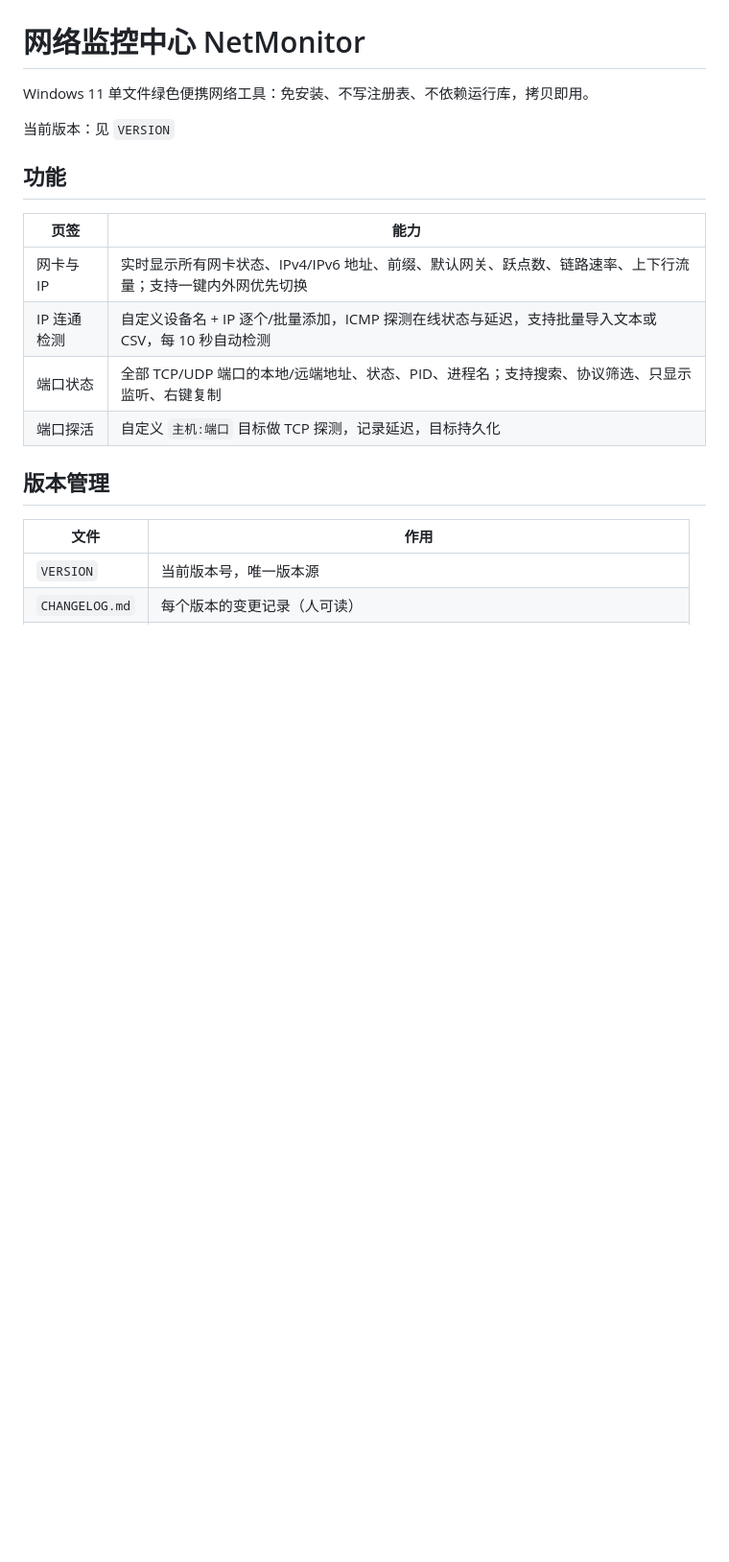
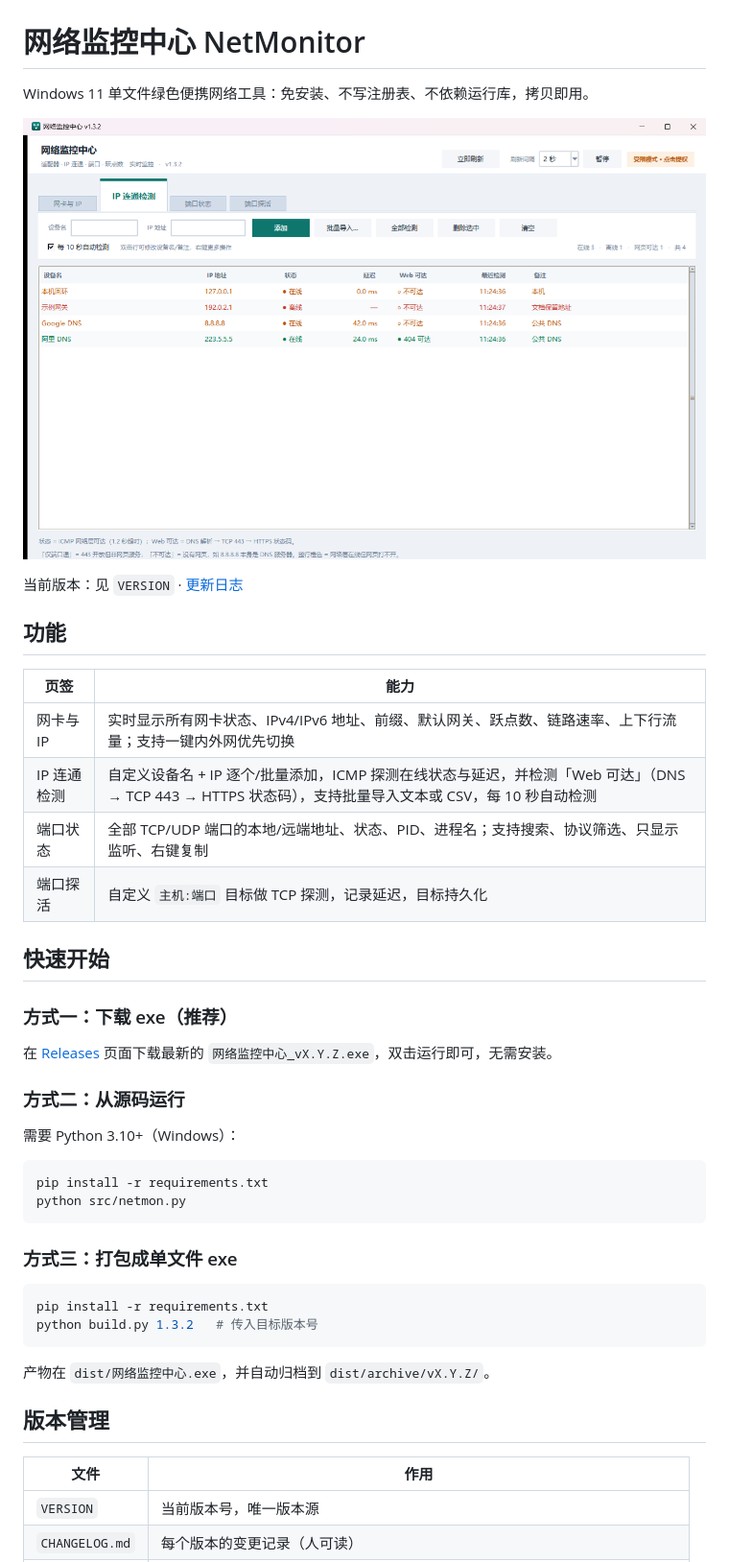
Before and after one commit to zhangzhiteng007/network-monitor, a Markdown page: README.md, the part around one of its changes. Shown at 96% size. GitHub-like rendering; pictures changed too: docs/screenshot.png (added); blank space fills up the shorter version.

Commit message:
chore: 准备公开仓库
- 内外网切换默认配置改为自动识别（不再写死本机内网地址），本地 config.json 不入库
- 演示数据与 CHANGELOG 中的内网地址替换为文档保留地址
- 新增 LICENSE(MIT)、requirements.txt、docs/screenshot.png
- README 补充快速开始、构建说明与许可证

````diff
--- a/README.md
+++ b/README.md
@@ -2,16 +2,42 @@
 
 Windows 11 单文件绿色便携网络工具：免安装、不写注册表、不依赖运行库，拷贝即用。
 
-当前版本：见 `VERSION`
+![screenshot](docs/screenshot.png)
+
+当前版本：见 `VERSION` · [更新日志](CHANGELOG.md)
 
 ## 功能
 
 | 页签 | 能力 |
 |---|---|
 | 网卡与 IP | 实时显示所有网卡状态、IPv4/IPv6 地址、前缀、默认网关、跃点数、链路速率、上下行流量；支持一键内外网优先切换 |
-| IP 连通检测 | 自定义设备名 + IP 逐个/批量添加，ICMP 探测在线状态与延迟，支持批量导入文本或 CSV，每 10 秒自动检测 |
+| IP 连通检测 | 自定义设备名 + IP 逐个/批量添加，ICMP 探测在线状态与延迟，并检测「Web 可达」（DNS → TCP 443 → HTTPS 状态码），支持批量导入文本或 CSV，每 10 秒自动检测 |
 | 端口状态 | 全部 TCP/UDP 端口的本地/远端地址、状态、PID、进程名；支持搜索、协议筛选、只显示监听、右键复制 |
 | 端口探活 | 自定义 `主机:端口` 目标做 TCP 探测，记录延迟，目标持久化 |
+
+## 快速开始
+
+### 方式一：下载 exe（推荐）
+
+在 [Releases](../../releases) 页面下载最新的 `网络监控中心_vX.Y.Z.exe`，双击运行即可，无需安装。
+
+### 方式二：从源码运行
+
+需要 Python 3.10+（Windows）：
+
+```bash
+pip install -r requirements.txt
+python src/netmon.py
+```
+
+### 方式三：打包成单文件 exe
+
+```bash
+pip install -r requirements.txt
+python build.py 1.3.2   # 传入目标版本号
+```
+
+产物在 `dist/网络监控中心.exe`，并自动归档到 `dist/archive/vX.Y.Z/`。
 
 ## 版本管理
 
````
Also changed, not shown: other parts of README.md (+17 -2 lines), .workbuddy/memory/2026-11-03.md (deleted, +0 -70 lines), CHANGELOG.md (+1 -1 lines), 6 other files.
